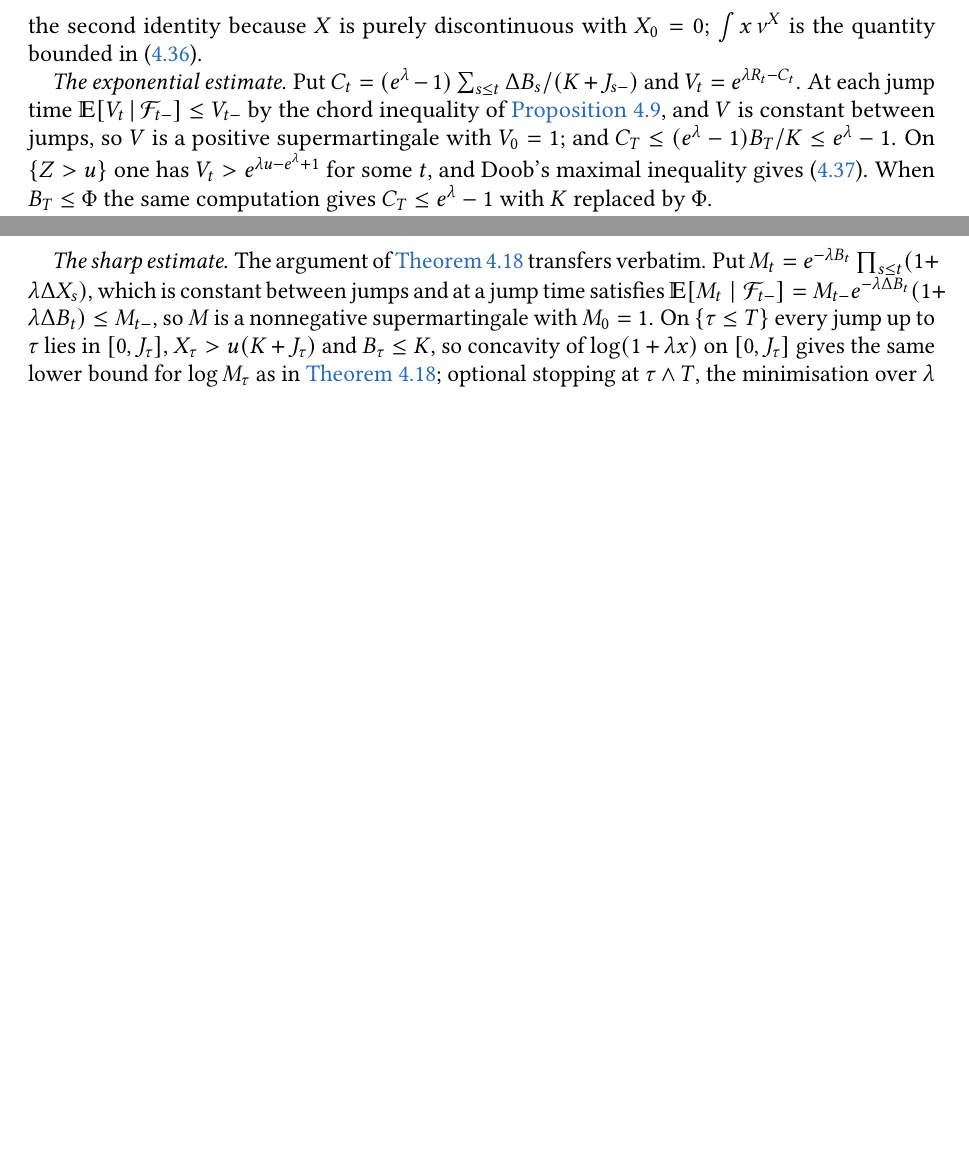
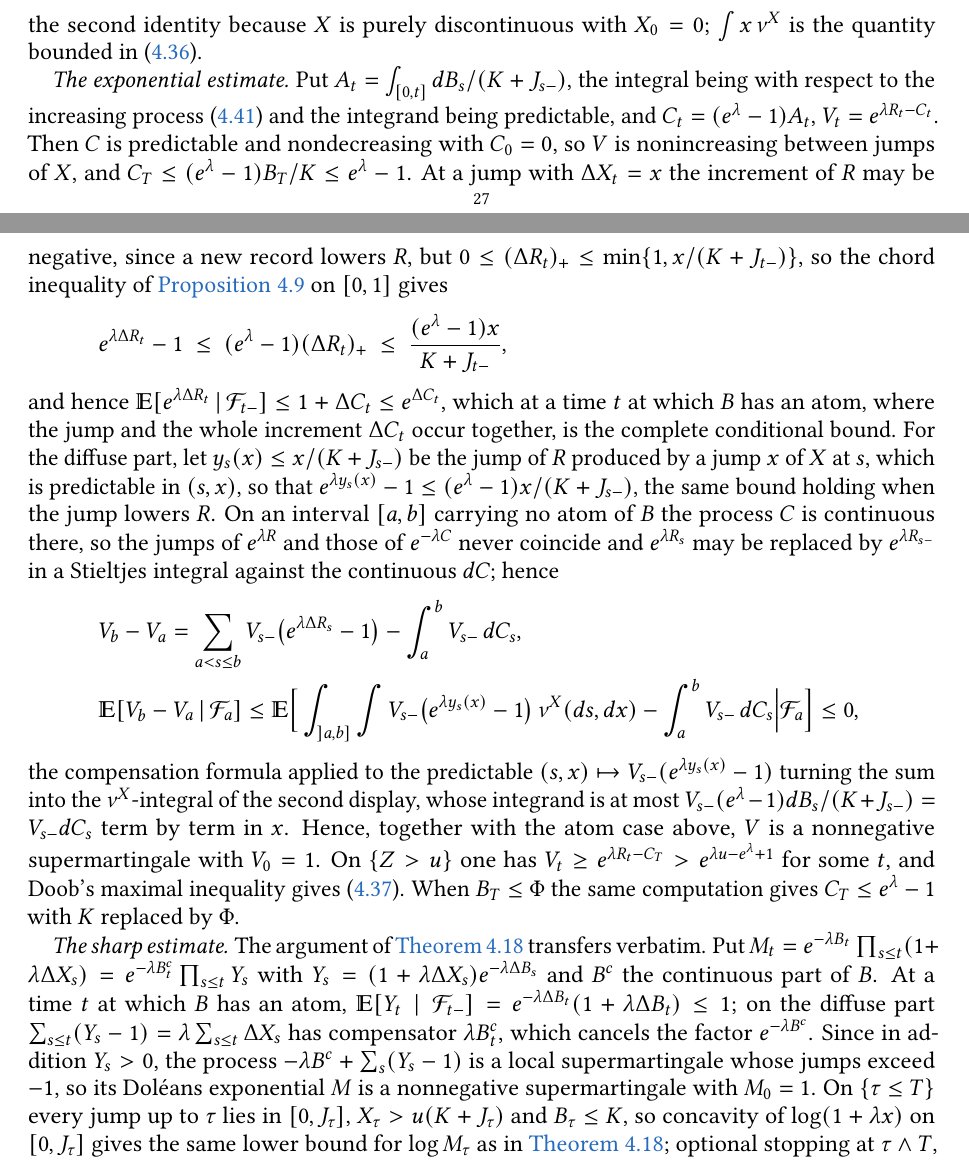
Before and after one commit to klepo0/weighted-bmo-lean, a LaTeX paper (paper/src/weightedBMO.tex): two parts of pages 27 and 28 of 36, joined at a grey line, cut so that both start at the same text, the shorter picture padded with empty space. Compiled offline with pdfLaTeX.

Commit message:
prop.cont's proof of eqn.cont1: the supermartingale is the compensator integral, not the jump sum
The displayed C_t summed Delta B_s, which vanishes for a diffuse compensator (a
rate-one Poisson has B_t = t), so the displayed V was not a supermartingale.  C
is now the Stieltjes integral of dB_s/(K+J_{s-}).  Two regimes:

* at an atom of B the jump and the whole increment Delta C_t occur together, and
  the chord inequality on (Delta R)_+ gives E[e^{lambda Delta R_t}|F_{t-}] <=
  1 + Delta C_t <= e^{Delta C_t};
* on the diffuse part C is continuous, so the jumps of e^{lambda R} and those of
  e^{-lambda C} never coincide and there is no cross term: the compensation
  formula applied to the predictable V_{s-}(e^{lambda y_s(x)}-1) turns the jump
  sum into a nu^X-integral whose integrand is at most V_{s-} dC_s term by term
  in x, which cancels the drift -int V_{s-} dC_s exactly.

Two traps were caught and are why the proof is written this way: R = X/(K+J) is
NOT monotone (a new record lowers it), so the chord inequality needs the positive
part and e^{lambda R_{s-}} <= e^{lambda R_s} must not be used; and V is
nonincreasing between jumps, not constant as the old text said.  The second
display had the same defect and is replaced by the Doleans-exponential argument
for M.

Statements unchanged: eqn.cont1-eqn.cont3, cor.fartail, rmk.randomscale.  The
statement of prop.cont and both conclusions are those the old proof claimed.

Sanitised build (fonts and bbm/newtxmath stripped, so not a verification of the
arXiv source): 38 pages, 0 errors, 0 undefined references or citations, 0
overfull.

```diff
--- a/paper/src/weightedBMO.tex
+++ b/paper/src/weightedBMO.tex
@@ -1109,9 +1109,9 @@ for $n$ large, using $\binom nr\ge n^r/r!$, $r!\le r^re^{-r}\sqrt{2\pi r}$ and $
 		the second identity because $X$ is purely discontinuous with $X_0=0$; $\int x\,\nu^X$ is the quantity bounded in \eqref{eqn.jumpbudget}.
 
 
-		\emph{The exponential estimate.} Put $C_t=(e^\lambda-1)\sum_{s\le t}\Delta B_s/(K+J_{s-})$ and $V_t=e^{\lambda R_t-C_t}$. At each jump time $\E[V_t\,|\,\cff_{t-}]\le V_{t-}$ by the chord inequality of \cref{prop.obja}, and $V$ is constant between jumps, so $V$ is a positive supermartingale with $V_0=1$; and $C_T\le(e^\lambda-1)B_T/K\le e^\lambda-1$. On $\{Z>u\}$ one has $V_t>e^{\lambda u-e^\lambda+1}$ for some $t$, and Doob's maximal inequality gives \eqref{eqn.cont1}. When $B_T\le\Phi$ the same computation gives $C_T\le e^\lambda-1$ with $K$ replaced by $\Phi$.
+		\emph{The exponential estimate.} Put $A_t=\int_{[0,t]}dB_s/(K+J_{s-})$, the integral being with respect to the increasing process \eqref{eqn.jumpcompensator} and the integrand being predictable, and $C_t=(e^\lambda-1)A_t$, $V_t=e^{\lambda R_t-C_t}$. Then $C$ is predictable and nondecreasing with $C_0=0$, so $V$ is nonincreasing between jumps of $X$, and $C_T\le(e^\lambda-1)B_T/K\le e^\lambda-1$. At a jump with $\Delta X_t=x$ the increment of $R$ may be negative, since a new record lowers $R$, but $0\le(\Delta R_t)_+\le\min\{1,x/(K+J_{t-})\}$, so the chord inequality of \cref{prop.obja} on $[0,1]$ gives \[e^{\lambda\Delta R_t}-1\ \le\ (e^\lambda-1)(\Delta R_t)_+\ \le\ \frac{(e^\lambda-1)x}{K+J_{t-}},\] and hence $\E[e^{\lambda\Delta R_t}\,|\,\cff_{t-}]\le1+\Delta C_t\le e^{\Delta C_t}$, which at a time $t$ at which $B$ has an atom, where the jump and the whole increment $\Delta C_t$ occur together, is the complete conditional bound. For the diffuse part, let $y_s(x)\le x/(K+J_{s-})$ be the jump of $R$ produced by a jump $x$ of $X$ at $s$, which is predictable in $(s,x)$, so that $e^{\lambda y_s(x)}-1\le(e^\lambda-1)x/(K+J_{s-})$, the same bound holding when the jump lowers $R$. On an interval $[a,b]$ carrying no atom of $B$ the process $C$ is continuous there, so the jumps of $e^{\lambda R}$ and those of $e^{-\lambda C}$ never coincide and $e^{\lambda R_s}$ may be replaced by $e^{\lambda R_{s-}}$ in a Stieltjes integral against the continuous $dC$; hence \begin{gather*}V_b-V_a=\sum_{a<s\le b}V_{s-}\big(e^{\lambda\Delta R_s}-1\big)-\int_a^bV_{s-}\,dC_s,\\ \E[V_b-V_a\,|\,\cff_a]\le\E\Big[\int_{]a,b]}\int V_{s-}\big(e^{\lambda y_s(x)}-1\big)\,\nu^X(ds,dx)-\int_a^bV_{s-}\,dC_s\Big|\cff_a\Big]\le0,\end{gather*} the compensation formula applied to the predictable $(s,x)\mapsto V_{s-}(e^{\lambda y_s(x)}-1)$ turning the sum into the $\nu^X$-integral of the second display, whose integrand is at most $V_{s-}(e^\lambda-1)dB_s/(K+J_{s-})=V_{s-}dC_s$ term by term in $x$. Hence, together with the atom case above, $V$ is a nonnegative supermartingale with $V_0=1$. On $\{Z>u\}$ one has $V_t\ge e^{\lambda R_t-C_T}>e^{\lambda u-e^\lambda+1}$ for some $t$, and Doob's maximal inequality gives \eqref{eqn.cont1}. When $B_T\le\Phi$ the same computation gives $C_T\le e^\lambda-1$ with $K$ replaced by $\Phi$.
 
-				\emph{The sharp estimate.} The argument of \cref{thm.refined} transfers verbatim. Put $M_t=e^{-\lambda B_t}\prod_{s\le t}(1+\lambda\Delta X_s)$, which is constant between jumps and at a jump time satisfies $\E[M_t\mid\cff_{t-}]=M_{t-}e^{-\lambda\Delta B_t}(1+\lambda\Delta B_t)\le M_{t-}$, so $M$ is a nonnegative supermartingale with $M_0=1$. On $\{\tau\le T\}$ every jump up to $\tau$ lies in $[0,J_\tau]$, $X_\tau>u(K+J_\tau)$ and $B_\tau\le K$, so concavity of $\log(1+\lambda x)$ on $[0,J_\tau]$ gives the same lower bound for $\log M_\tau$ as in \cref{thm.refined}; optional stopping at $\tau\wedge T$, the minimisation over $\lambda$ and the record size, and the same saddle then give \eqref{eqn.cont3} with the value $ut_H+\frac1{t_H-1}+O(1/u)$, and \eqref{eqn.cont2} follows from it. The discrete and the continuous version therefore have the same exponent to its constant.
+				\emph{The sharp estimate.} The argument of \cref{thm.refined} transfers verbatim. Put $M_t=e^{-\lambda B_t}\prod_{s\le t}(1+\lambda\Delta X_s)=e^{-\lambda B^c_t}\prod_{s\le t}Y_s$ with $Y_s=(1+\lambda\Delta X_s)e^{-\lambda\Delta B_s}$ and $B^c$ the continuous part of $B$. At a time $t$ at which $B$ has an atom, $\E[Y_t\mid\cff_{t-}]=e^{-\lambda\Delta B_t}(1+\lambda\Delta B_t)\le1$; on the diffuse part $\sum_{s\le t}(Y_s-1)=\lambda\sum_{s\le t}\Delta X_s$ has compensator $\lambda B^c_t$, which cancels the factor $e^{-\lambda B^c}$. Since in addition $Y_s>0$, the process $-\lambda B^c+\sum_s(Y_s-1)$ is a local supermartingale whose jumps exceed $-1$, so its Dol\'eans exponential $M$ is a nonnegative supermartingale with $M_0=1$. On $\{\tau\le T\}$ every jump up to $\tau$ lies in $[0,J_\tau]$, $X_\tau>u(K+J_\tau)$ and $B_\tau\le K$, so concavity of $\log(1+\lambda x)$ on $[0,J_\tau]$ gives the same lower bound for $\log M_\tau$ as in \cref{thm.refined}; optional stopping at $\tau\wedge T$, the minimisation over $\lambda$ and the record size, and the same saddle then give \eqref{eqn.cont3} with the value $ut_H+\frac1{t_H-1}+O(1/u)$, and \eqref{eqn.cont2} follows from it. The discrete and the continuous version therefore have the same exponent to its constant.
 	\end{proof}
 
 	\begin{corollary}[The far tail, and its comparison with John--Nirenberg]\label[corollary]{cor.fartail}
```
